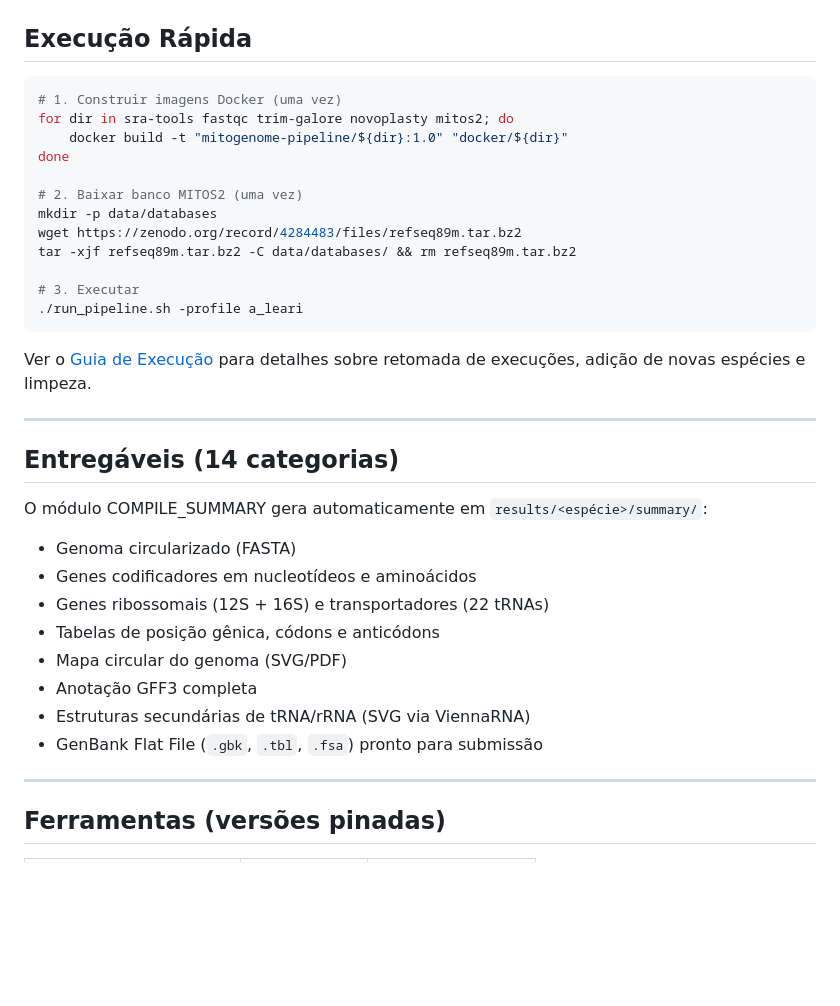
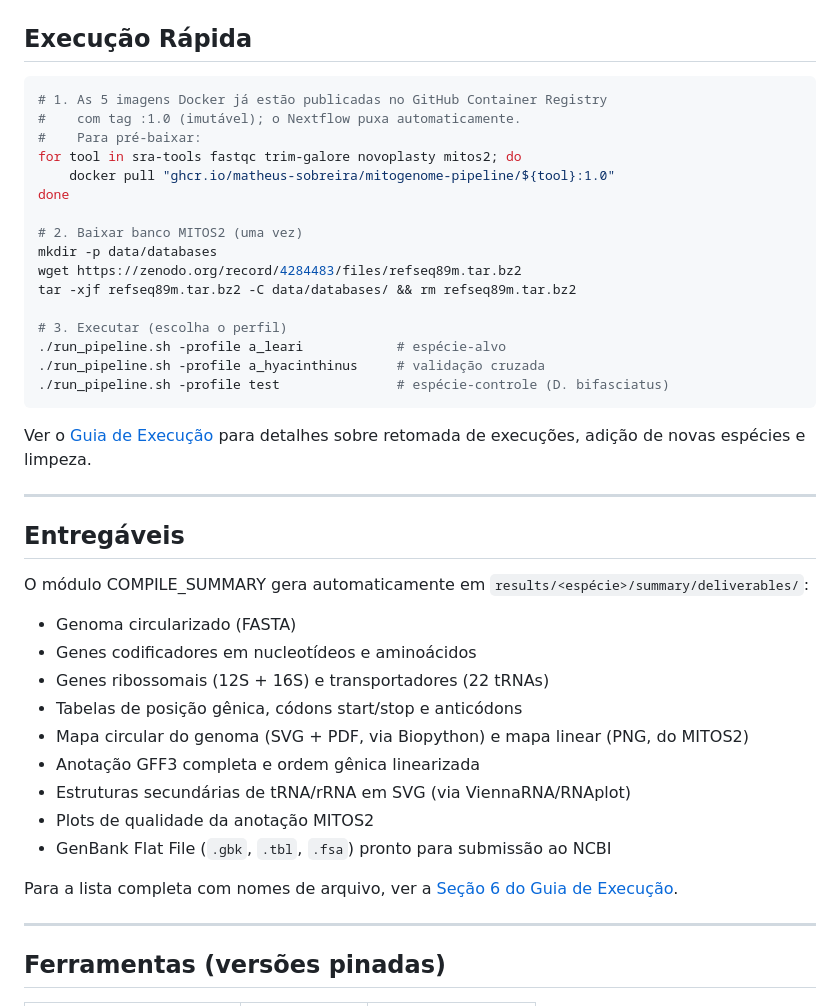
Before and after one commit to matheus-sobreira/mitogenome-pipeline, a Markdown page: README.md, the part around one of its changes. Rendered like a GitHub page; blank space fills up the shorter version.

````diff
--- a/README.md
+++ b/README.md
@@ -60,9 +75,11 @@ mitogenome-pipeline/
 ## Execução Rápida
 
 ```bash
-# 1. Construir imagens Docker (uma vez)
-for dir in sra-tools fastqc trim-galore novoplasty mitos2; do
-    docker build -t "mitogenome-pipeline/${dir}:1.0" "docker/${dir}"
+# 1. As 5 imagens Docker já estão publicadas no GitHub Container Registry
+#    com tag :1.0 (imutável); o Nextflow puxa automaticamente.
+#    Para pré-baixar:
+for tool in sra-tools fastqc trim-galore novoplasty mitos2; do
+    docker pull "ghcr.io/matheus-sobreira/mitogenome-pipeline/${tool}:1.0"
 done
 
 # 2. Baixar banco MITOS2 (uma vez)
@@ -70,26 +87,31 @@ mkdir -p data/databases
 wget https://zenodo.org/record/4284483/files/refseq89m.tar.bz2
 tar -xjf refseq89m.tar.bz2 -C data/databases/ && rm refseq89m.tar.bz2
 
-# 3. Executar
-./run_pipeline.sh -profile a_leari
+# 3. Executar (escolha o perfil)
+./run_pipeline.sh -profile a_leari            # espécie-alvo
+./run_pipeline.sh -profile a_hyacinthinus     # validação cruzada
+./run_pipeline.sh -profile test               # espécie-controle (D. bifasciatus)
 ```
 
 Ver o [Guia de Execução](GUIA_EXECUCAO.md) para detalhes sobre retomada de execuções, adição de novas espécies e limpeza.
 
 ---
 
-## Entregáveis (14 categorias)
+## Entregáveis
 
-O módulo COMPILE_SUMMARY gera automaticamente em `results/<espécie>/summary/`:
+O módulo COMPILE_SUMMARY gera automaticamente em `results/<espécie>/summary/deliverables/`:
 
 - Genoma circularizado (FASTA)
 - Genes codificadores em nucleotídeos e aminoácidos
 - Genes ribossomais (12S + 16S) e transportadores (22 tRNAs)
-- Tabelas de posição gênica, códons e anticódons
-- Mapa circular do genoma (SVG/PDF)
-- Anotação GFF3 completa
-- Estruturas secundárias de tRNA/rRNA (SVG via ViennaRNA)
-- GenBank Flat File (`.gbk`, `.tbl`, `.fsa`) pronto para submissão
+- Tabelas de posição gênica, códons start/stop e anticódons
+- Mapa circular do genoma (SVG + PDF, via Biopython) e mapa linear (PNG, do MITOS2)
+- Anotação GFF3 completa e ordem gênica linearizada
+- Estruturas secundárias de tRNA/rRNA em SVG (via ViennaRNA/RNAplot)
+- Plots de qualidade da anotação MITOS2
+- GenBank Flat File (`.gbk`, `.tbl`, `.fsa`) pronto para submissão ao NCBI
+
+Para a lista completa com nomes de arquivo, ver a [Seção 6 do Guia de Execução](GUIA_EXECUCAO.md#6-saídas).
 
 ---
 
````
Also changed, not shown: other parts of README.md (+20 -5 lines), GUIA_EXECUCAO.md (+46 -17 lines).
